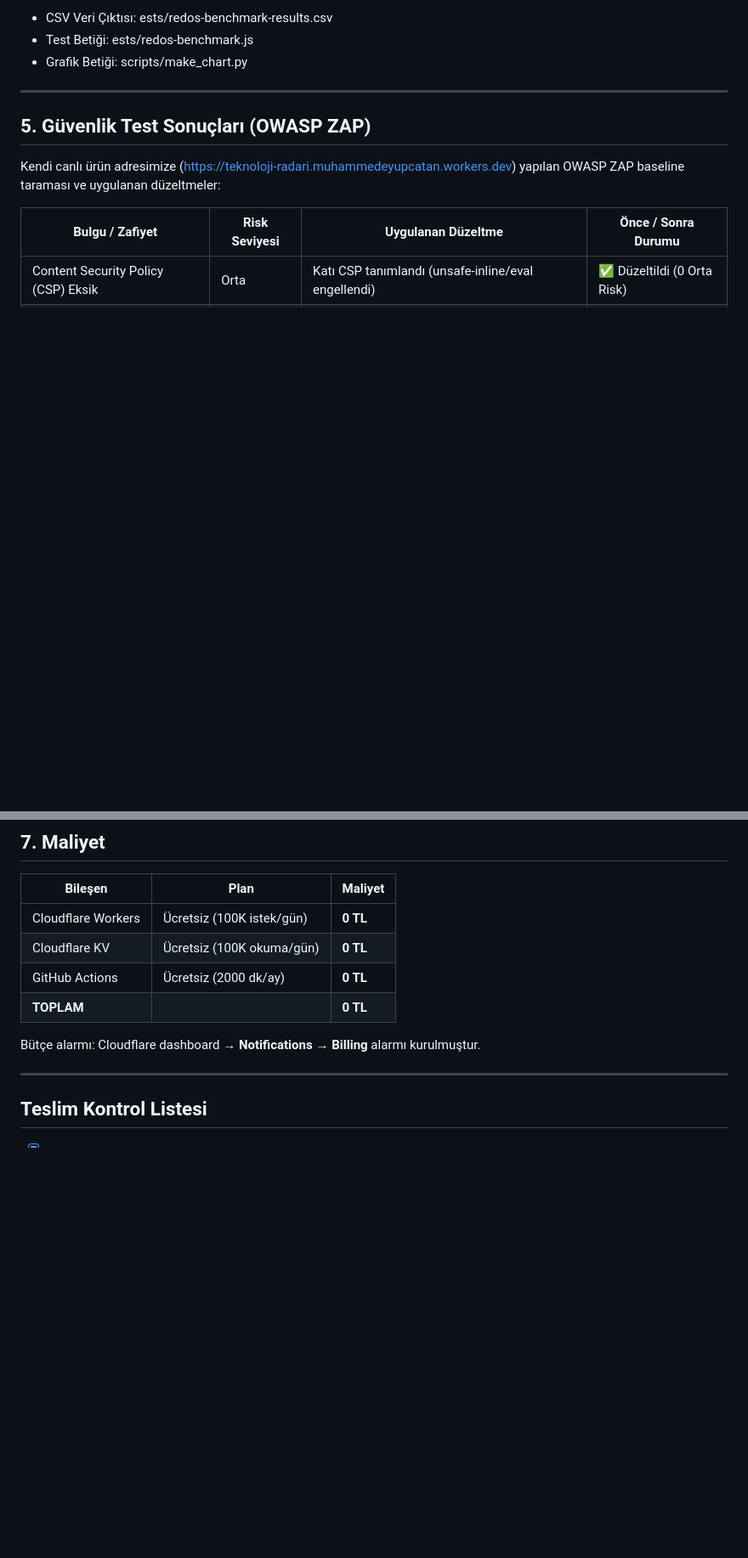
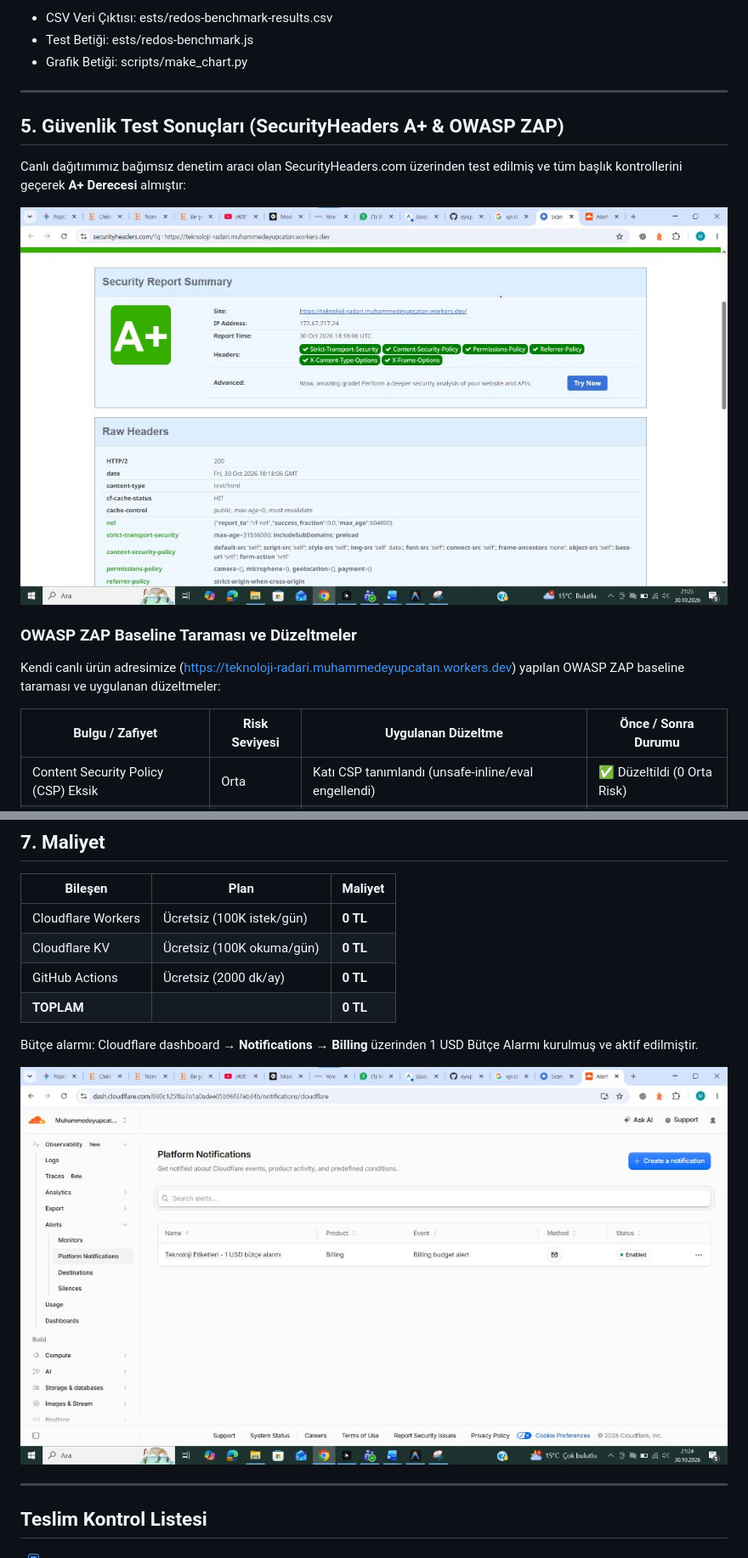
Before and after one commit to eyupcatan/teknoloji-radari, a Markdown page: security-report.md, 2 parts joined by grey strips. Shown at 85% size. Rendered like a GitHub page; pictures changed too: docs/screenshots/budget_alert.png (added), docs/screenshots/securityheaders_A_plus.png (added); blank space fills up the shorter version.

```diff
--- a/security-report.md
+++ b/security-report.md
@@ -214,7 +214,13 @@ Kanıt dosyaları:
 
 ---
 
-## 5. Güvenlik Test Sonuçları (OWASP ZAP)
+## 5. Güvenlik Test Sonuçları (SecurityHeaders A+ & OWASP ZAP)
+
+Canlı dağıtımımız bağımsız denetim aracı olan SecurityHeaders.com üzerinden test edilmiş ve tüm başlık kontrollerini geçerek **A+ Derecesi** almıştır:
+
+![SecurityHeaders A+ Skoru](docs/screenshots/securityheaders_A_plus.png)
+
+### OWASP ZAP Baseline Taraması ve Düzeltmeler
 
 Kendi canlı ürün adresimize (https://teknoloji-radari.muhammedeyupcatan.workers.dev) yapılan OWASP ZAP baseline taraması ve uygulanan düzeltmeler:
 
@@ -250,7 +256,9 @@ osniff başlığı tüm yanıtlara zorlandı | ✅ Düzeltildi |
 | GitHub Actions | Ücretsiz (2000 dk/ay) | **0 TL** |
 | **TOPLAM** | | **0 TL** |
 
-Bütçe alarmı: Cloudflare dashboard → **Notifications → Billing** alarmı kurulmuştur.
+Bütçe alarmı: Cloudflare dashboard → **Notifications → Billing** üzerinden 1 USD Bütçe Alarmı kurulmuş ve aktif edilmiştir.
+
+![Cloudflare Bütçe Alarmı](docs/screenshots/budget_alert.png)
 
 ---
 
```
Also changed, not shown: README.md (+22 -0 lines), 5 other files.
